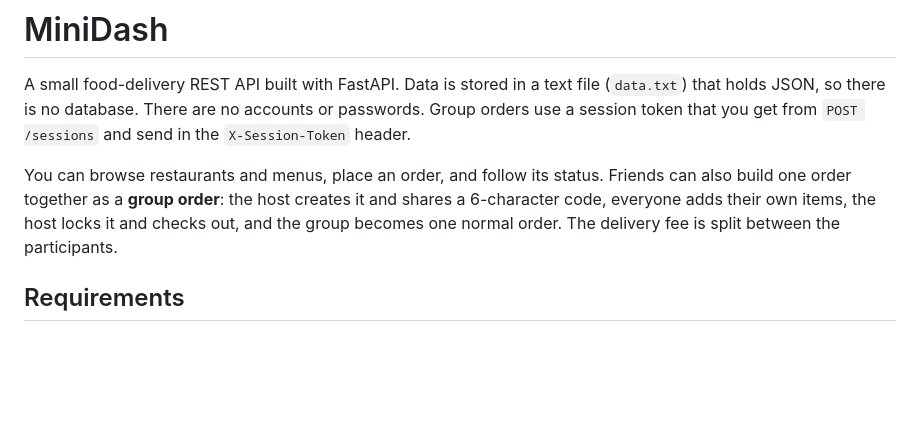
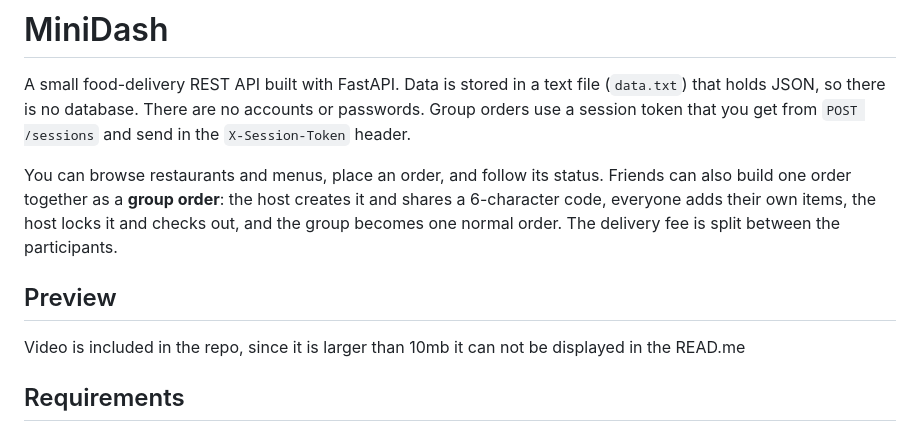
Before and after one commit to ChandlerN03/miniDash, a Markdown page: README.md, the part around the change. Rendered like a GitHub page; blank space fills up the shorter version.

Commit message:
Add preview section to README
Added a preview section mentioning the video included in the repository.

```diff
--- a/README.md
+++ b/README.md
@@ -3,6 +3,11 @@
 A small food-delivery REST API built with FastAPI. Data is stored in a text file (`data.txt`) that holds JSON, so there is no database. There are no accounts or passwords. Group orders use a session token that you get from `POST /sessions` and send in the `X-Session-Token` header.
 
 You can browse restaurants and menus, place an order, and follow its status. Friends can also build one order together as a **group order**: the host creates it and shares a 6-character code, everyone adds their own items, the host locks it and checks out, and the group becomes one normal order. The delivery fee is split between the participants.
+
+## Preview
+
+Video is included in the repo, since it is larger than 10mb it can not be displayed in the READ.me
+
 
 ## Requirements
 
```
